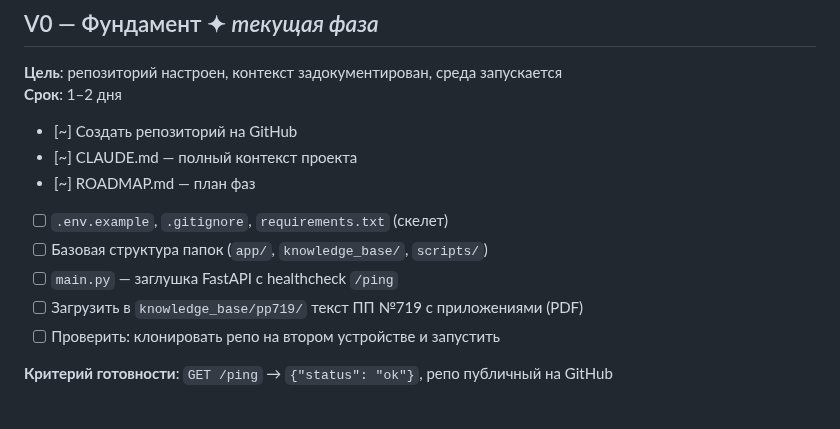
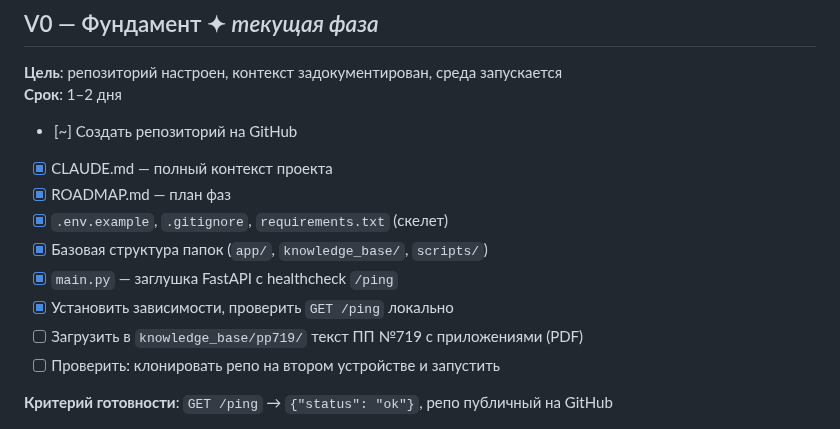
Before and after one commit to pan3v1n/navigator-719, a Markdown page: ROADMAP.md, the part around the change. Rendered like a GitHub page.

Commit message:
chore(v0): mark deps installed and /ping verified
Co-Authored-By: Claude Sonnet 4.6 <noreply@anthropic.com>

```diff
--- a/ROADMAP.md
+++ b/ROADMAP.md
@@ -10,11 +10,12 @@
 **Срок**: 1–2 дня
 
 - [~] Создать репозиторий на GitHub
-- [~] CLAUDE.md — полный контекст проекта
-- [~] ROADMAP.md — план фаз
-- [ ] `.env.example`, `.gitignore`, `requirements.txt` (скелет)
-- [ ] Базовая структура папок (`app/`, `knowledge_base/`, `scripts/`)
-- [ ] `main.py` — заглушка FastAPI с healthcheck `/ping`
+- [x] CLAUDE.md — полный контекст проекта
+- [x] ROADMAP.md — план фаз
+- [x] `.env.example`, `.gitignore`, `requirements.txt` (скелет)
+- [x] Базовая структура папок (`app/`, `knowledge_base/`, `scripts/`)
+- [x] `main.py` — заглушка FastAPI с healthcheck `/ping`
+- [x] Установить зависимости, проверить `GET /ping` локально
 - [ ] Загрузить в `knowledge_base/pp719/` текст ПП №719 с приложениями (PDF)
 - [ ] Проверить: клонировать репо на втором устройстве и запустить
 
```
